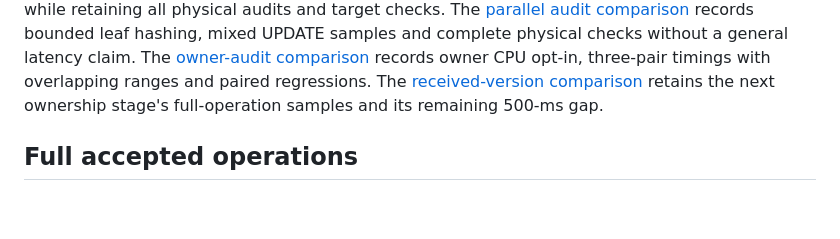
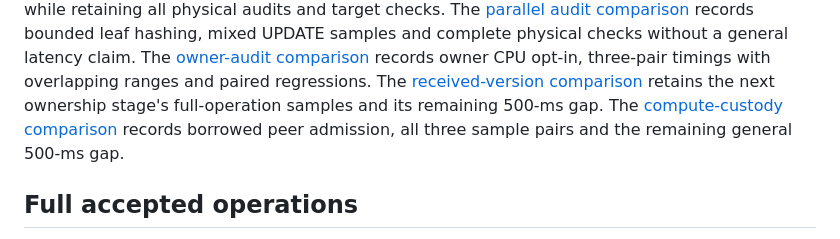
Before and after one commit to LionBlazer/Distributed-Crypto-Storage, a Markdown page: experiments/combined-sql/README.md, the part around the change. GitHub-like rendering; blank space fills up the shorter version.

Commit message:
perf(runtime): record compute custody measurements

```diff
--- a/experiments/combined-sql/README.md
+++ b/experiments/combined-sql/README.md
@@ -41,6 +41,8 @@ The [owner-audit comparison](OWNER-AUDIT-MEASUREMENTS.md) records owner CPU opt-
 three-pair timings with overlapping ranges and paired regressions.
 The [received-version comparison](RECEIVED-VERSION-MEASUREMENTS.md) retains the
 next ownership stage's full-operation samples and its remaining 500-ms gap.
+The [compute-custody comparison](COMPUTE-CUSTODY-MEASUREMENTS.md) records borrowed
+peer admission, all three sample pairs and the remaining general 500-ms gap.
 
 ## Full accepted operations
 
```
Also changed, not shown: experiments/combined-sql/COMPUTE-CUSTODY-MEASUREMENTS.md (added, +153 -0 lines).
